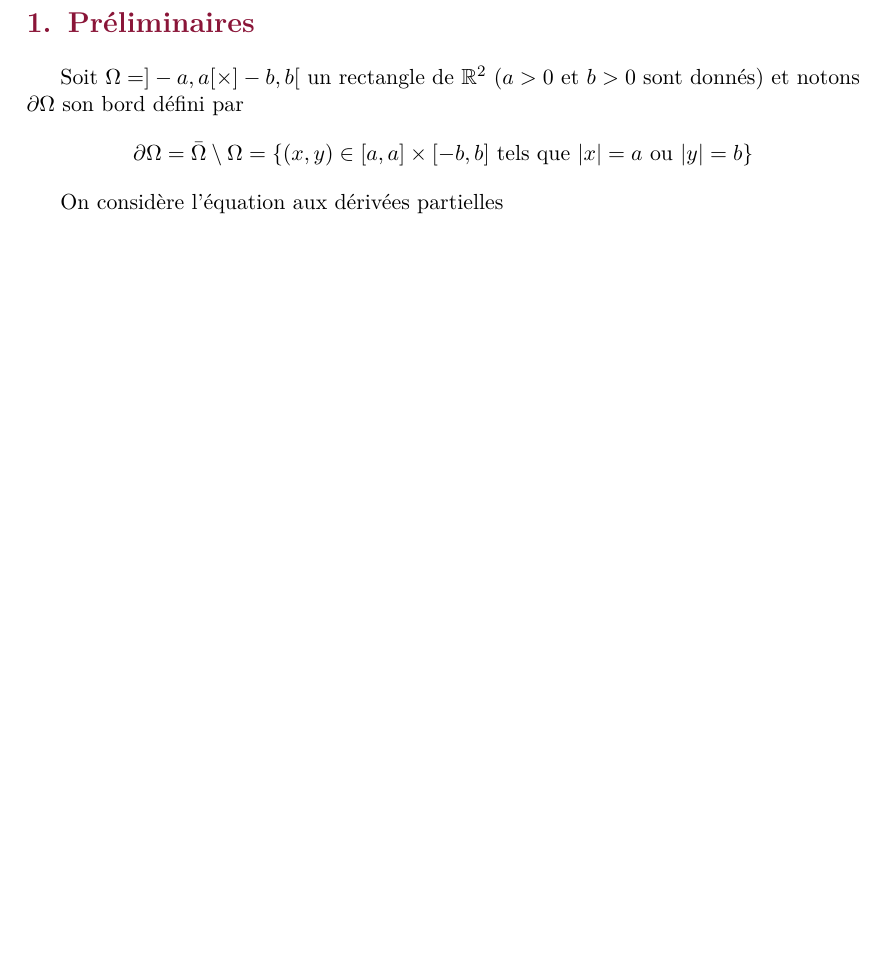
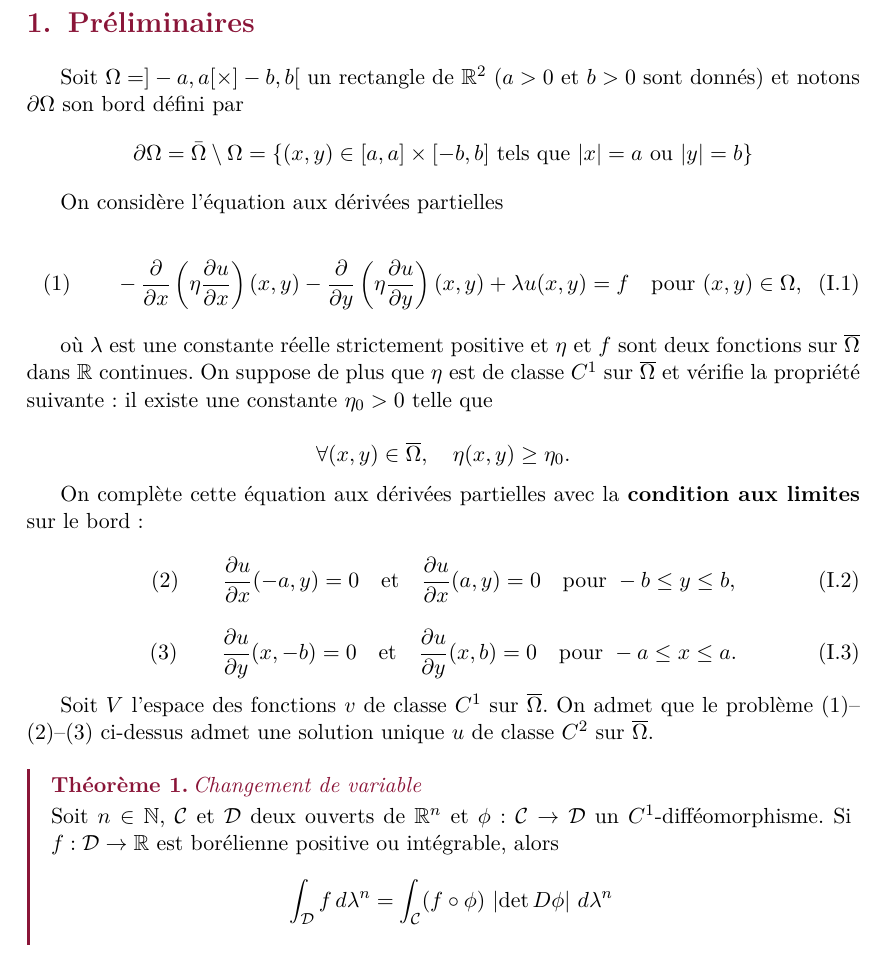
Before and after one commit to rotarc75/projet_calcul_scientifique, a LaTeX document (rapport/rapport.tex, which reads rapport/preliminaire.tex): part of page 4 of 6, cut so that both start at the same text, the shorter picture padded with empty space. Compiled offline with pdfLaTeX.

Commit message:
question 4 préliminaires

```diff
--- a/rapport/preliminaire.tex
+++ b/rapport/preliminaire.tex
@@ -11,4 +11,63 @@ Soit $\Omega = ]-a,a[ \times ]-b,b[ $ un rectangle de $\R^{2}$
 
 On considère l'équation aux dérivées partielles
 
-\[ \]
+\begin{equation}
+(1)\qquad
+- \frac{\partial}{\partial x}
+\left( \eta \frac{\partial u}{\partial x} \right) (x,y)
+- \frac{\partial}{\partial y}
+\left( \eta \frac{\partial u}{\partial y} \right) (x,y)
++ \lambda u(x,y)
+= f
+\quad \text{pour } (x,y) \in \Omega,
+\end{equation}
+
+où $\lambda$ est une constante réelle strictement positive et
+$\eta$ et $f$ sont deux fonctions sur $\overline{\Omega}$ dans $\R$
+continues. On suppose de plus que $\eta$ est de classe $C^1$ sur
+$\overline{\Omega}$ et vérifie la propriété suivante : il existe une
+constante $\eta_0 > 0$ telle que
+
+\[
+\forall (x,y) \in \overline{\Omega}, \quad
+\eta(x,y) \ge \eta_0.
+\]
+
+On complète cette équation aux dérivées partielles avec la
+\textbf{condition aux limites} sur le bord :
+
+\begin{equation}
+(2)\qquad
+\frac{\partial u}{\partial x}(-a,y) = 0
+\quad \text{et} \quad
+\frac{\partial u}{\partial x}(a,y) = 0
+\quad \text{pour } -b \le y \le b,
+\end{equation}
+
+\begin{equation}
+(3)\qquad
+\frac{\partial u}{\partial y}(x,-b) = 0
+\quad \text{et} \quad
+\frac{\partial u}{\partial y}(x,b) = 0
+\quad \text{pour } -a \le x \le a.
+\end{equation}
+
+Soit $V$ l’espace des fonctions $v$ de classe $C^1$ sur
+$\overline{\Omega}$. On admet que le problème $(1)$--$(2)$--$(3)$
+ci-dessus admet une solution unique $u$ de classe $C^2$ sur
+$\overline{\Omega}$.
+
+
+
+\begin{theoreme}{Changement de variable}{}
+
+Soit $n \in \N$, $\mathcal C$ et $\mathcal D$ deux ouverts de $\R^n$ et
+$\phi : \mathcal C \to \mathcal D$ un $C^1$-difféomorphisme.
+Si $f : \mathcal D \to \R$ est borélienne positive ou intégrable, alors
+
+\[
+\int_{\mathcal D} f \, d\lambda^n =
+\int_{\mathcal C} (f \circ \phi)\, \left|\det D\phi\right| \, d\lambda^n
+\]
+
+\end{theoreme}
```
Also changed, not shown: rapport/rapport.pdf.
